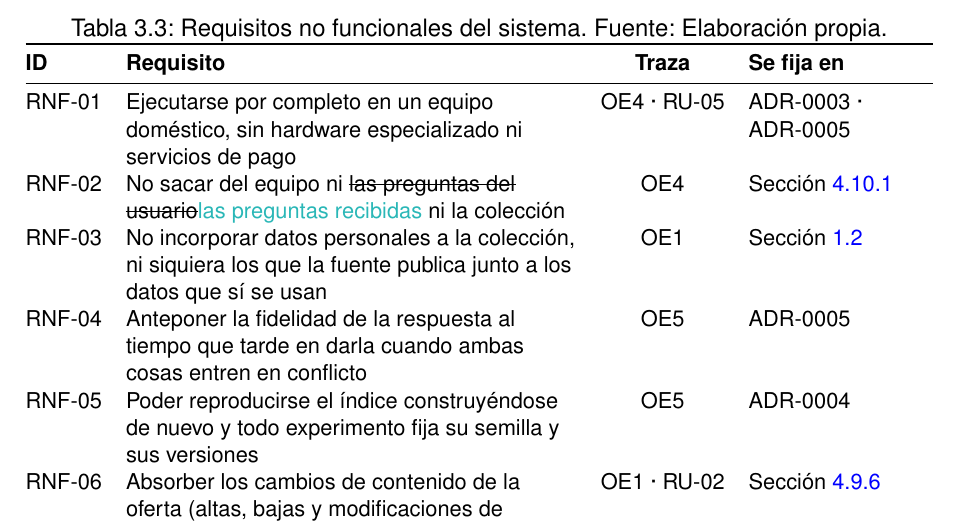
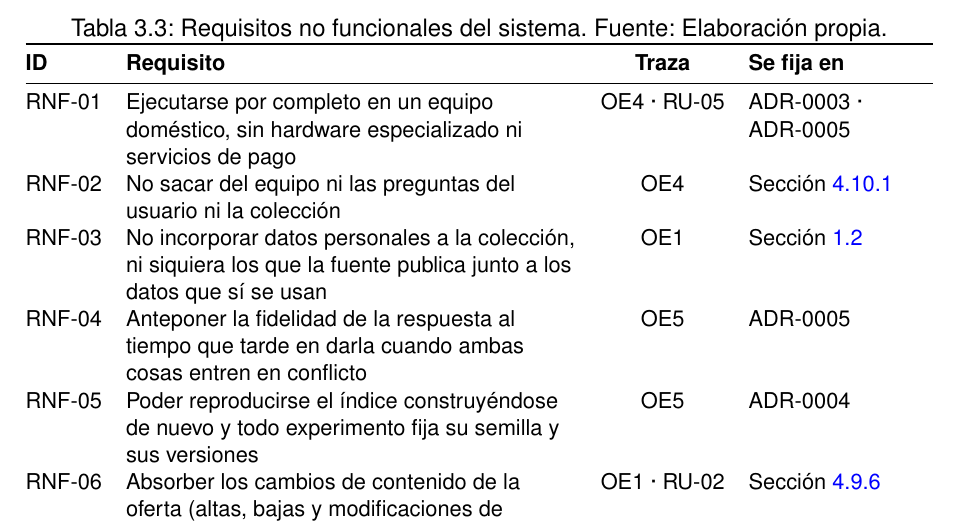
Before and after one commit to samubp10/tfg-recomendador-uja, a LaTeX document (memoria/main.tex, which reads memoria/tablas/TablaRequisitosNoFuncionales.tex): part of page 49 of 143, cut so that both start at the same text. Compiled offline with pdfLaTeX.

Commit message:
docs(IT-52): resolver las marcas de revisión de TablaRequisitosNoFuncionales
El autor ha resuelto las propuestas en turquesa de este fichero: cada una queda aceptada

o descartada y se retiran los tachados. La memoria se entrega sin marcas de revisión.

Un commit por fichero para que cada cambio se pueda revisar por separado.

```diff
--- a/memoria/tablas/TablaRequisitosNoFuncionales.tex
+++ b/memoria/tablas/TablaRequisitosNoFuncionales.tex
@@ -10,7 +10,7 @@
     \textbf{ID} & \textbf{Requisito} & \textbf{Traza} & \textbf{Se fija en} \\
     \midrule
     RNF-01 & Ejecutarse por completo en un equipo doméstico, sin hardware especializado ni servicios de pago                                   & OE4 · RU-05 & ADR-0003 · ADR-0005 \\
-    RNF-02 & No sacar del equipo ni \sout{las preguntas del usuario}\textcolor{borrador2}{las preguntas recibidas} ni la colección                                                                  & OE4         & Sección~\ref{secc:fase3_arquitectura} \\
+    RNF-02 & No sacar del equipo ni las preguntas del usuario ni la colección                                                                  & OE4         & Sección~\ref{secc:fase3_arquitectura} \\
     RNF-03 & No incorporar datos personales a la colección, ni siquiera los que la fuente publica junto a los datos que sí se usan             & OE1         & Sección~\ref{secc:alcance} \\
     RNF-04 & Anteponer la fidelidad de la respuesta al tiempo que tarde en darla cuando ambas cosas entren en conflicto                        & OE5         & ADR-0005 \\
     RNF-05 & Poder reproducirse el índice construyéndose de nuevo y todo experimento fija su semilla y sus versiones                            & OE5         & ADR-0004 \\
```
